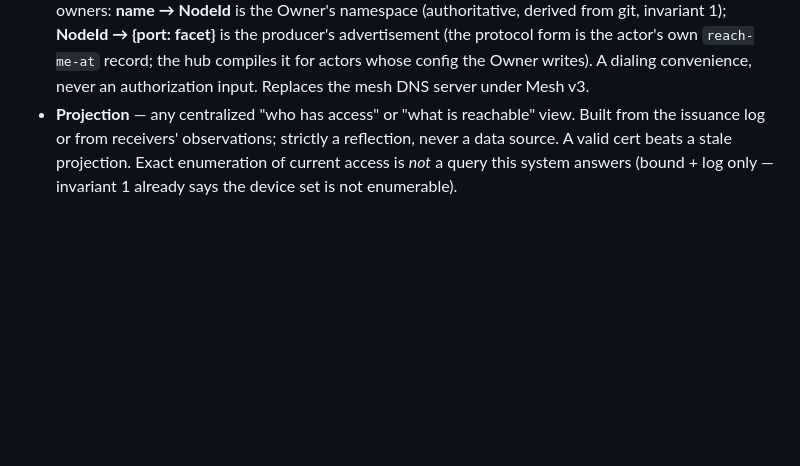
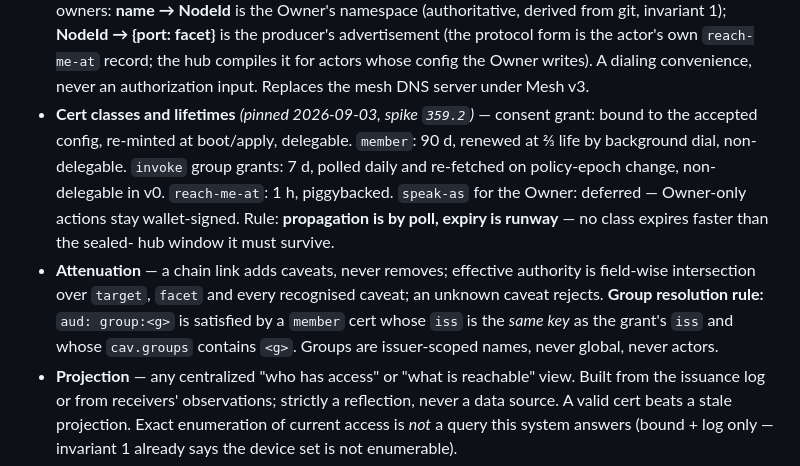
Before and after one commit to marnyg/talos-config, a Markdown page: docs/desired-state/domain-model.md, the part around the change. Drawn GitHub-style; blank space fills up the shorter version.

Commit message:
docs(359.2): cert classes/lifetimes, attenuation + group resolution rule; branch D ruled-out entries

```diff
--- a/docs/desired-state/domain-model.md
+++ b/docs/desired-state/domain-model.md
@@ -290,6 +290,22 @@ provisioning or recovery path may depend on it.
   compiles it for actors whose config the Owner writes). A dialing
   convenience, never an authorization input. Replaces the mesh DNS
   server under Mesh v3.
+- **Cert classes and lifetimes** _(pinned 2026-09-03, spike
+  `359.2`)_ — consent grant: bound to the accepted config, re-minted
+  at boot/apply, delegable. `member`: 90 d, renewed at ⅔ life by
+  background dial, non-delegable. `invoke` group grants: 7 d, polled
+  daily and re-fetched on policy-epoch change, non-delegable in v0.
+  `reach-me-at`: 1 h, piggybacked. `speak-as` for the Owner: deferred
+  — Owner-only actions stay wallet-signed. Rule: **propagation is by
+  poll, expiry is runway** — no class expires faster than the sealed-
+  hub window it must survive.
+- **Attenuation** — a chain link adds caveats, never removes;
+  effective authority is field-wise intersection over `target`,
+  `facet` and every recognised caveat; an unknown caveat rejects.
+  **Group resolution rule:** `aud: group:<g>` is satisfied by a
+  `member` cert whose `iss` is the *same key* as the grant's `iss`
+  and whose `cav.groups` contains `<g>`. Groups are issuer-scoped
+  names, never global, never actors.
 - **Projection** — any centralized "who has access" or "what is
   reachable" view. Built from
   the issuance log or from receivers' observations; strictly a
```
Also changed, not shown: docs/day-to-day/exploration-log.md (+10 -0 lines).
